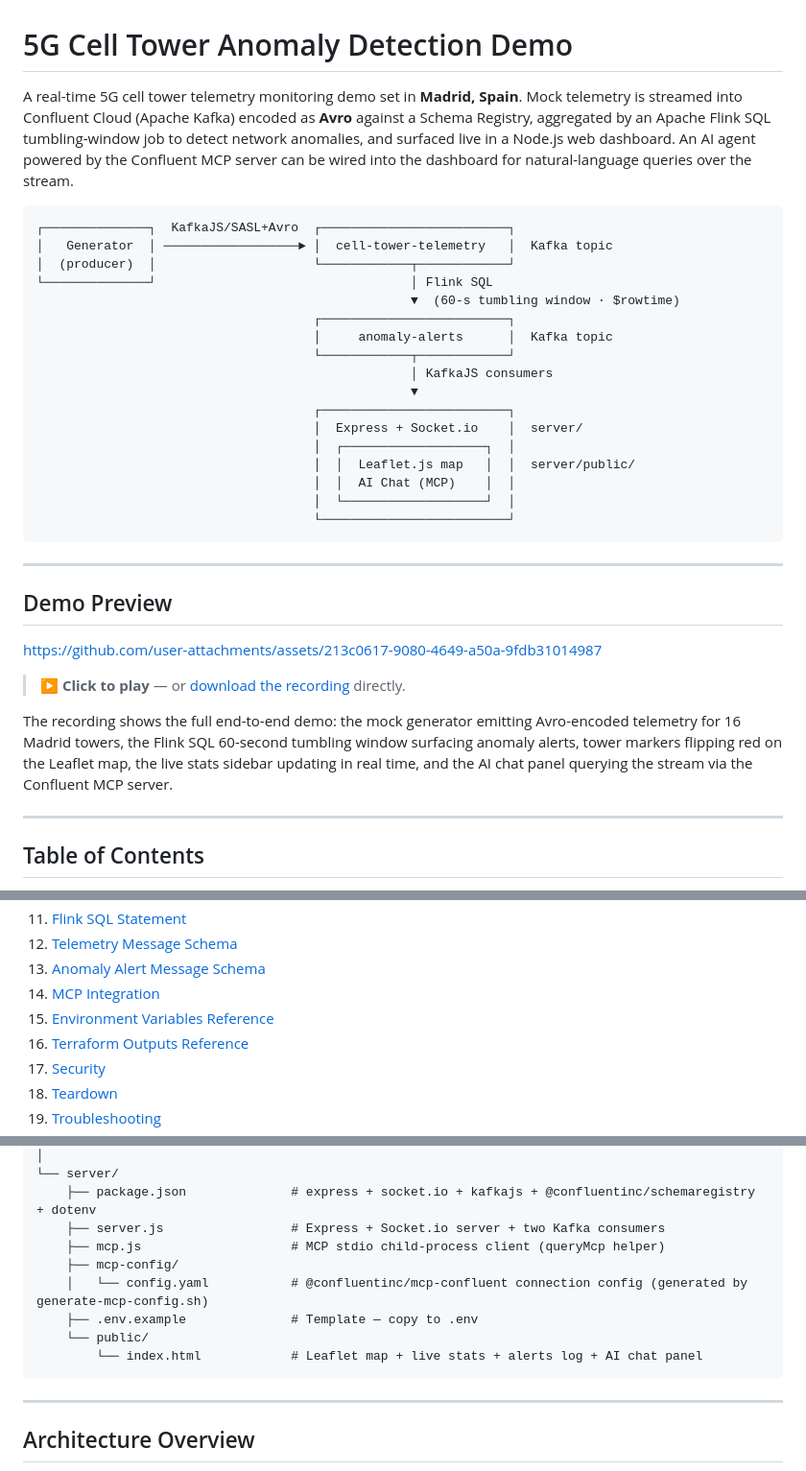
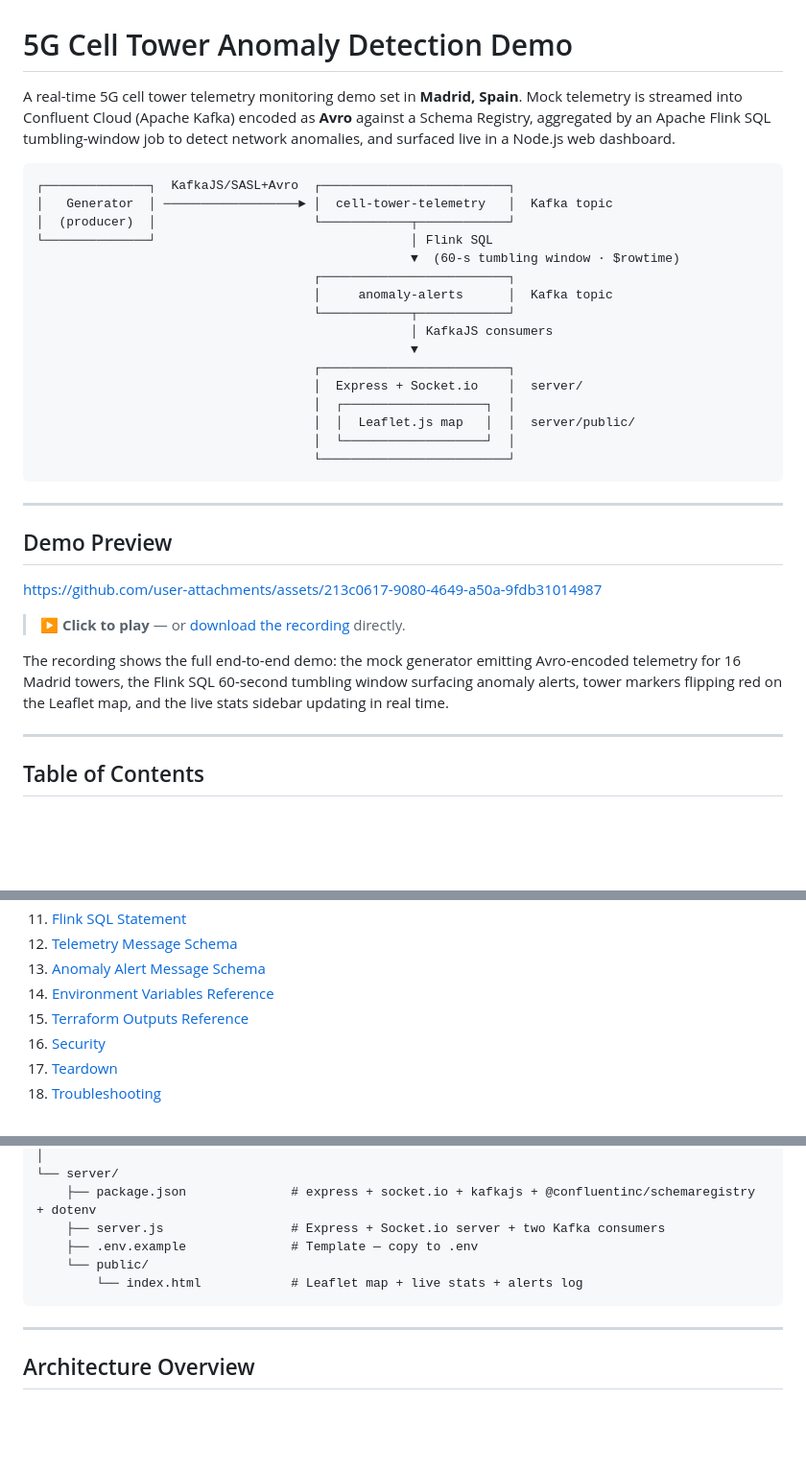
Before and after one commit to george-cassar/confluent-realtime-5g-telco, a Markdown page: README.md, 3 parts joined by grey strips. Shown at 96% size. Rendered like a GitHub page; blank space fills up the shorter version.

````diff
--- a/README.md
+++ b/README.md
@@ -1,6 +1,6 @@
 # 5G Cell Tower Anomaly Detection Demo
 
-A real-time 5G cell tower telemetry monitoring demo set in **Madrid, Spain**. Mock telemetry is streamed into Confluent Cloud (Apache Kafka) encoded as **Avro** against a Schema Registry, aggregated by an Apache Flink SQL tumbling-window job to detect network anomalies, and surfaced live in a Node.js web dashboard. An AI agent powered by the Confluent MCP server can be wired into the dashboard for natural-language queries over the stream.
+A real-time 5G cell tower telemetry monitoring demo set in **Madrid, Spain**. Mock telemetry is streamed into Confluent Cloud (Apache Kafka) encoded as **Avro** against a Schema Registry, aggregated by an Apache Flink SQL tumbling-window job to detect network anomalies, and surfaced live in a Node.js web dashboard.
 
 ```
 ┌──────────────┐  KafkaJS/SASL+Avro  ┌─────────────────────────┐
@@ -17,7 +17,6 @@ A real-time 5G cell tower telemetry monitoring demo set in **Madrid, Spain**. Mo
                                      │  Express + Socket.io    │  server/
                                      │  ┌───────────────────┐  │
                                      │  │  Leaflet.js map   │  │  server/public/
-                                     │  │  AI Chat (MCP)    │  │
                                      │  └───────────────────┘  │
                                      └─────────────────────────┘
 ```
@@ -29,7 +28,7 @@ https://github.com/user-attachments/assets/213c0617-9080-4649-a50a-9fdb31014987
 
 > **▶ Click to play** — or [download the recording](video/5G_Network_Ops_Realtime_AI_CFLT_20260813_NS.mov) directly.
 
-The recording shows the full end-to-end demo: the mock generator emitting Avro-encoded telemetry for 16 Madrid towers, the Flink SQL 60-second tumbling window surfacing anomaly alerts, tower markers flipping red on the Leaflet map, the live stats sidebar updating in real time, and the AI chat panel querying the stream via the Confluent MCP server.
+The recording shows the full end-to-end demo: the mock generator emitting Avro-encoded telemetry for 16 Madrid towers, the Flink SQL 60-second tumbling window surfacing anomaly alerts, tower markers flipping red on the Leaflet map, and the live stats sidebar updating in real time.
 
 ---
 
@@ -58,8 +57,7 @@ The recording shows the full end-to-end demo: the mock generator emitting Avro-e
 11. [Flink SQL Statement](#flink-sql-statement)
 12. [Telemetry Message Schema](#telemetry-message-schema)
 13. [Anomaly Alert Message Schema](#anomaly-alert-message-schema)
-14. [MCP Integration](#mcp-integration)
-15. [Environment Variables Reference](#environment-variables-reference)
+14. [Environment Variables Reference](#environment-variables-reference)
 16. [Terraform Outputs Reference](#terraform-outputs-reference)
 17. [Security](#security)
 18. [Teardown](#teardown)
@@ -165,12 +160,9 @@ confluent-realtime-demo/
 └── server/
     ├── package.json              # express + socket.io + kafkajs + @confluentinc/schemaregistry + dotenv
     ├── server.js                 # Express + Socket.io server + two Kafka consumers
-    ├── mcp.js                    # MCP stdio child-process client (queryMcp helper)
-    ├── mcp-config/
-    │   └── config.yaml           # @confluentinc/mcp-confluent connection config (generated by generate-mcp-config.sh)
     ├── .env.example              # Template — copy to .env
     └── public/
-        └── index.html            # Leaflet map + live stats + alerts log + AI chat panel
+        └── index.html            # Leaflet map + live stats + alerts log
 ```
 
 ---
````
Also changed, not shown: other parts of README.md (+1 -9 lines).
